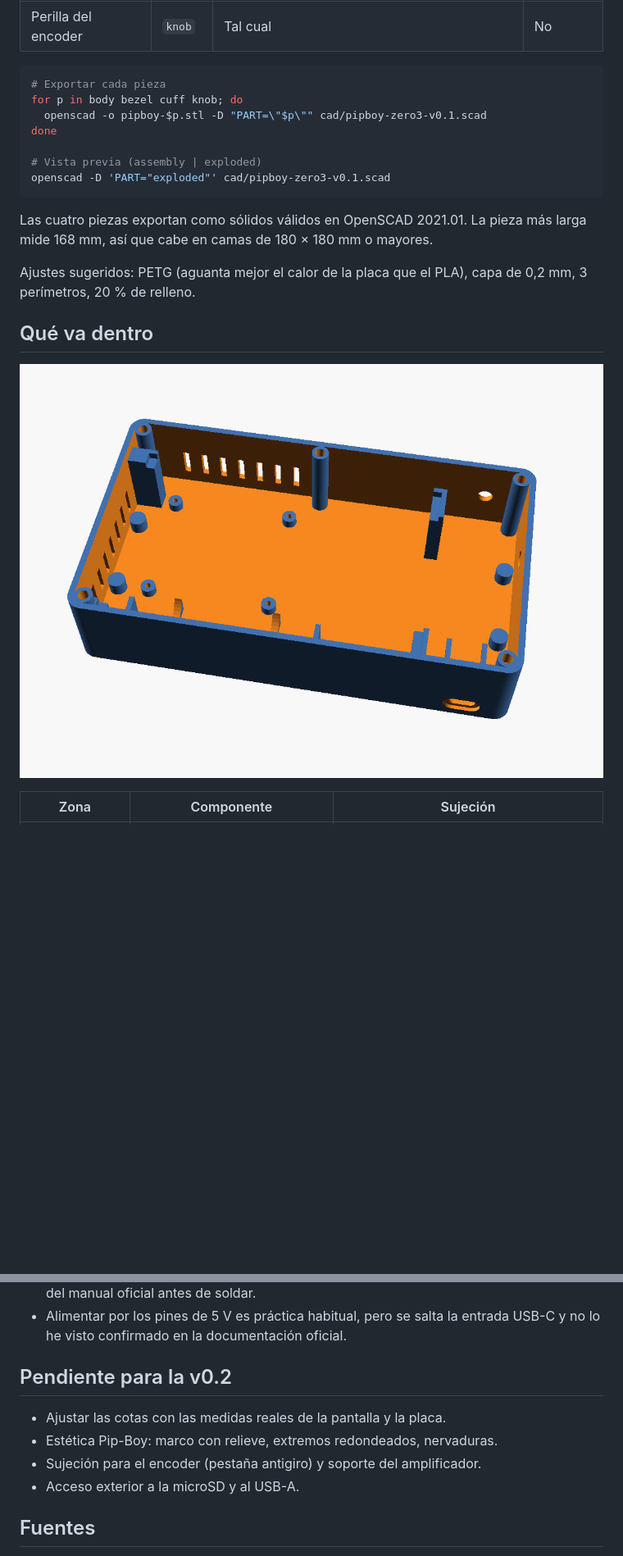
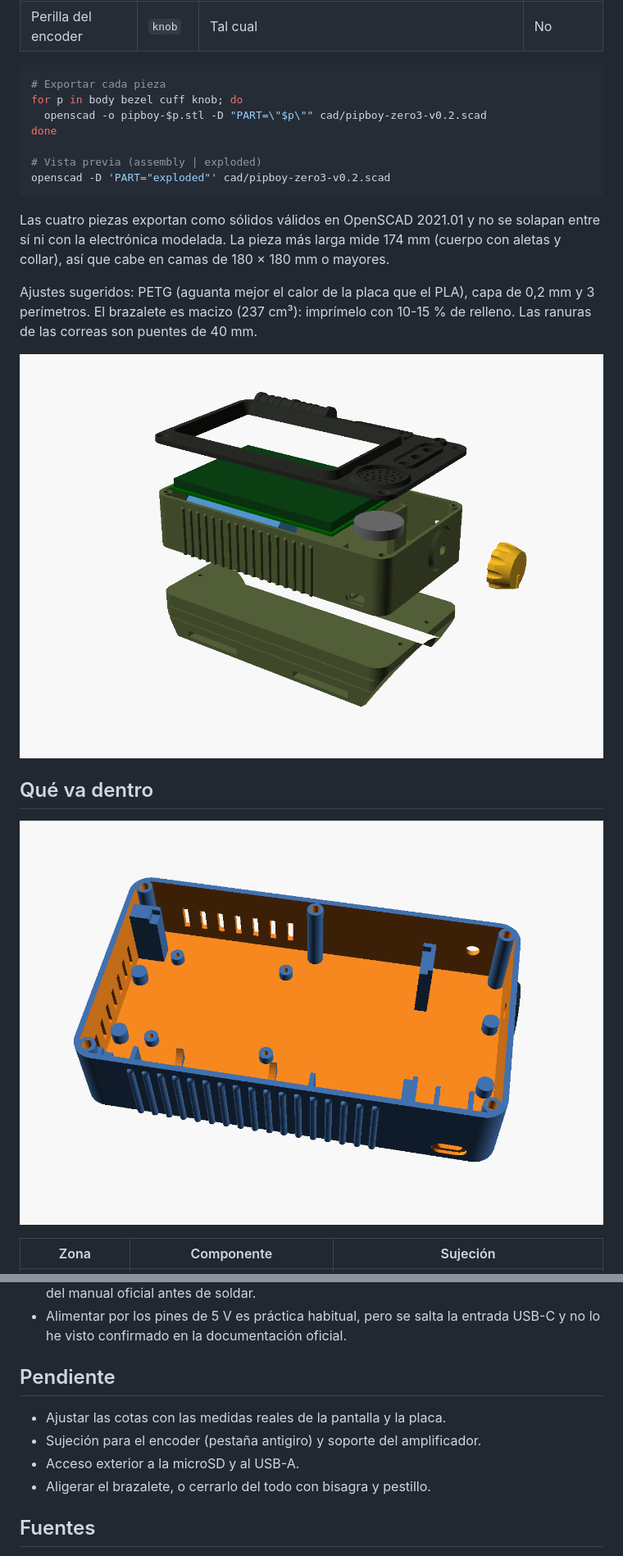
Before and after one commit to dobleuber/pipboy-otto, a Markdown page: docs/pipboy-zero3.md, 2 parts joined by grey strips. Shown at 82% size. GitHub-like rendering; pictures changed too: docs/img/zero3-body.png, docs/img/zero3-exploded.png; blank space fills up the shorter version.

````diff
--- a/docs/pipboy-zero3.md
+++ b/docs/pipboy-zero3.md
@@ -21,18 +32,22 @@ Tamaño exterior: **168 × 96 × 38,5 mm**, más un brazalete de 5,5 a 16 mm de
 ```bash
 # Exportar cada pieza
 for p in body bezel cuff knob; do
-  openscad -o pipboy-$p.stl -D "PART=\"$p\"" cad/pipboy-zero3-v0.1.scad
+  openscad -o pipboy-$p.stl -D "PART=\"$p\"" cad/pipboy-zero3-v0.2.scad
 done
 
 # Vista previa (assembly | exploded)
-openscad -D 'PART="exploded"' cad/pipboy-zero3-v0.1.scad
+openscad -D 'PART="exploded"' cad/pipboy-zero3-v0.2.scad
 ```
 
-Las cuatro piezas exportan como sólidos válidos en OpenSCAD 2021.01. La pieza más larga mide
-168 mm, así que cabe en camas de 180 × 180 mm o mayores.
+Las cuatro piezas exportan como sólidos válidos en OpenSCAD 2021.01 y no se solapan entre sí
+ni con la electrónica modelada. La pieza más larga mide 174 mm (cuerpo con aletas y collar),
+así que cabe en camas de 180 × 180 mm o mayores.
 
-Ajustes sugeridos: PETG (aguanta mejor el calor de la placa que el PLA), capa de 0,2 mm,
-3 perímetros, 20 % de relleno.
+Ajustes sugeridos: PETG (aguanta mejor el calor de la placa que el PLA), capa de 0,2 mm y
+3 perímetros. El brazalete es macizo (237 cm³): imprímelo con 10-15 % de relleno. Las ranuras
+de las correas son puentes de 40 mm.
+
+![Vista explosionada](img/zero3-exploded.png)
 
 ## Qué va dentro
 
@@ -132,12 +149,12 @@ estimación, no una medida.
 - Alimentar por los pines de 5 V es práctica habitual, pero se salta la entrada USB-C y no lo
   he visto confirmado en la documentación oficial.
 
-## Pendiente para la v0.2
+## Pendiente
 
 - Ajustar las cotas con las medidas reales de la pantalla y la placa.
-- Estética Pip-Boy: marco con relieve, extremos redondeados, nervaduras.
 - Sujeción para el encoder (pestaña antigiro) y soporte del amplificador.
 - Acceso exterior a la microSD y al USB-A.
+- Aligerar el brazalete, o cerrarlo del todo con bisagra y pestillo.
 
 ## Fuentes
 
````
Also changed, not shown: other parts of docs/pipboy-zero3.md (+28 -15 lines), README.md (+1 -1 lines), docs/img/zero3-assembly.png, docs/img/zero3-cuff.png (deleted), docs/img/zero3-front.png (added), docs/img/zero3-side.png (added), 2 other files.
